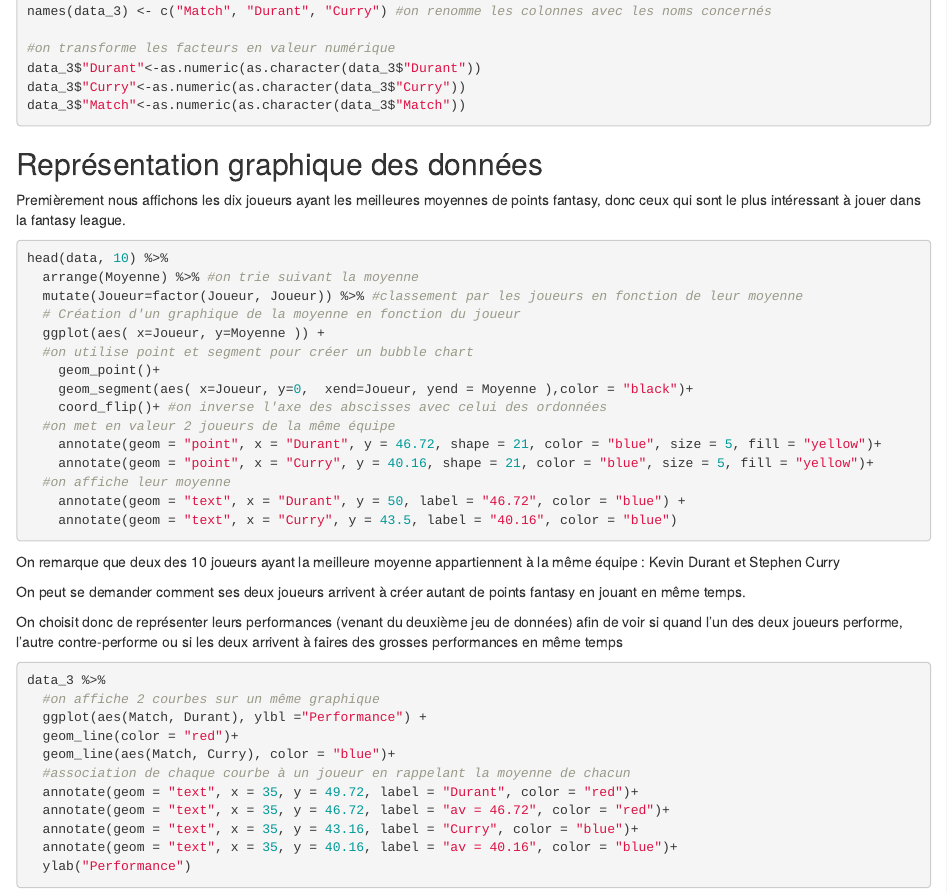
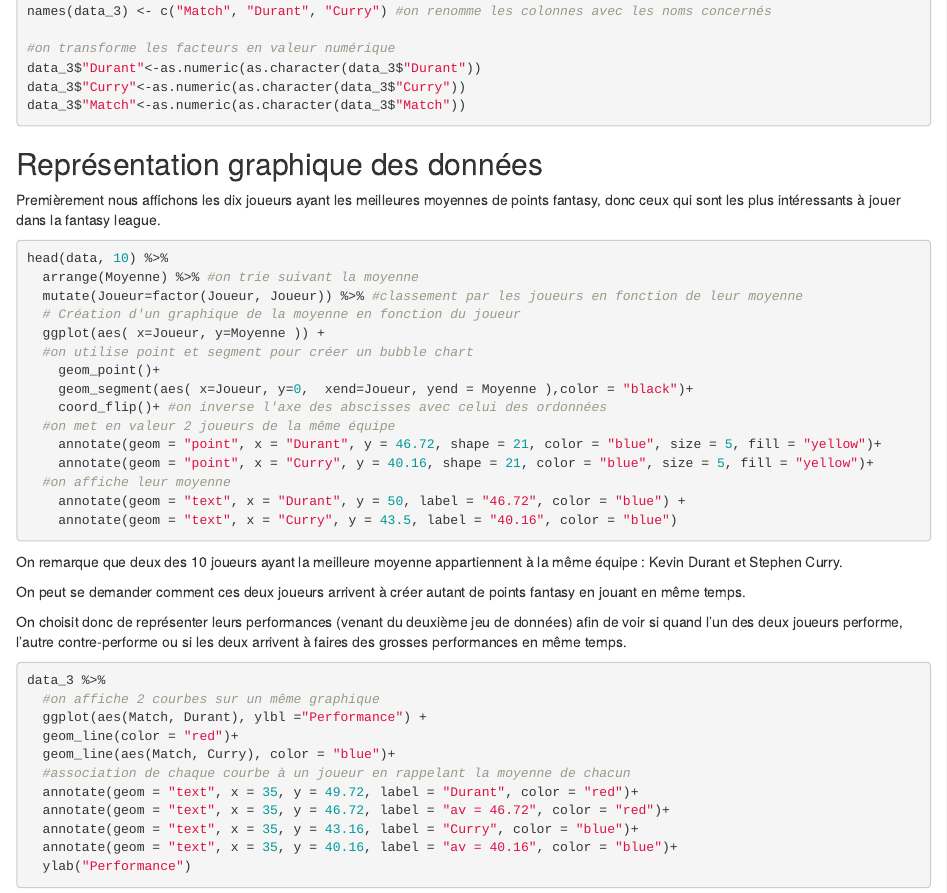
Before and after one commit to ArnaudFrering/Projet_Visualisation, an R Markdown document (index.Rmd): the page in a window 1100 px wide, from 530 px down. Rendered offline with R 4.5, knitr and Pandoc, with nearby package versions; the code chunks are not run, so their results and figures are left out; drawn as R Markdown's standard HTML page in place of the format the file asks for.

Commit message:
Update index.Rmd

````diff
--- a/index.Rmd
+++ b/index.Rmd
@@ -49,7 +49,7 @@ data_3$"Match"<-as.numeric(as.character(data_3$"Match"))
 
 ## Représentation graphique des données
 
-Premièrement nous affichons les dix joueurs ayant les meilleures moyennes de points fantasy, donc ceux qui sont le plus intéressant à jouer dans la fantasy league.
+Premièrement nous affichons les dix joueurs ayant les meilleures moyennes de points fantasy, donc ceux qui sont les plus intéressants à jouer dans la fantasy league.
 
 ```{r ,}
 head(data, 10) %>%
@@ -70,11 +70,11 @@ head(data, 10) %>%
 ```
 
 
-On remarque que deux des 10 joueurs ayant la meilleure moyenne appartiennent à la même équipe : Kevin Durant et Stephen Curry
+On remarque que deux des 10 joueurs ayant la meilleure moyenne appartiennent à la même équipe : Kevin Durant et Stephen Curry.
 
-On peut se demander comment ses deux joueurs arrivent à créer autant de points fantasy en jouant en même temps.
+On peut se demander comment ces deux joueurs arrivent à créer autant de points fantasy en jouant en même temps.
 
-On choisit donc de représenter leurs performances (venant du deuxième jeu de données) afin de voir si quand l'un des deux joueurs performe, l'autre contre-performe ou si les deux arrivent à faires des grosses performances en même temps
+On choisit donc de représenter leurs performances (venant du deuxième jeu de données) afin de voir si quand l'un des deux joueurs performe, l'autre contre-performe ou si les deux arrivent à faires des grosses performances en même temps.
 
 
 ```{r ,}
````
Also changed, not shown: index.Rmd (2 more changed lines).
